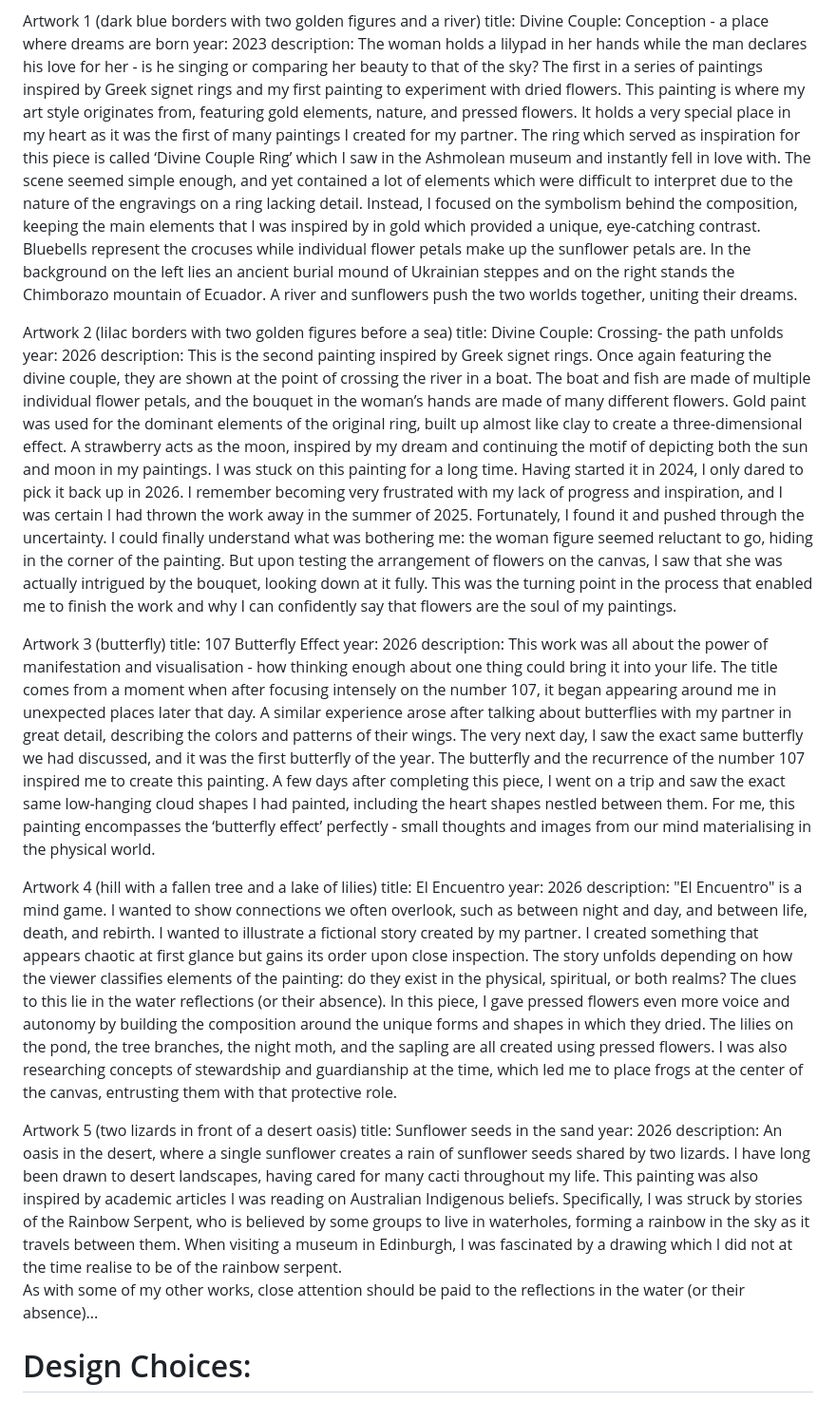
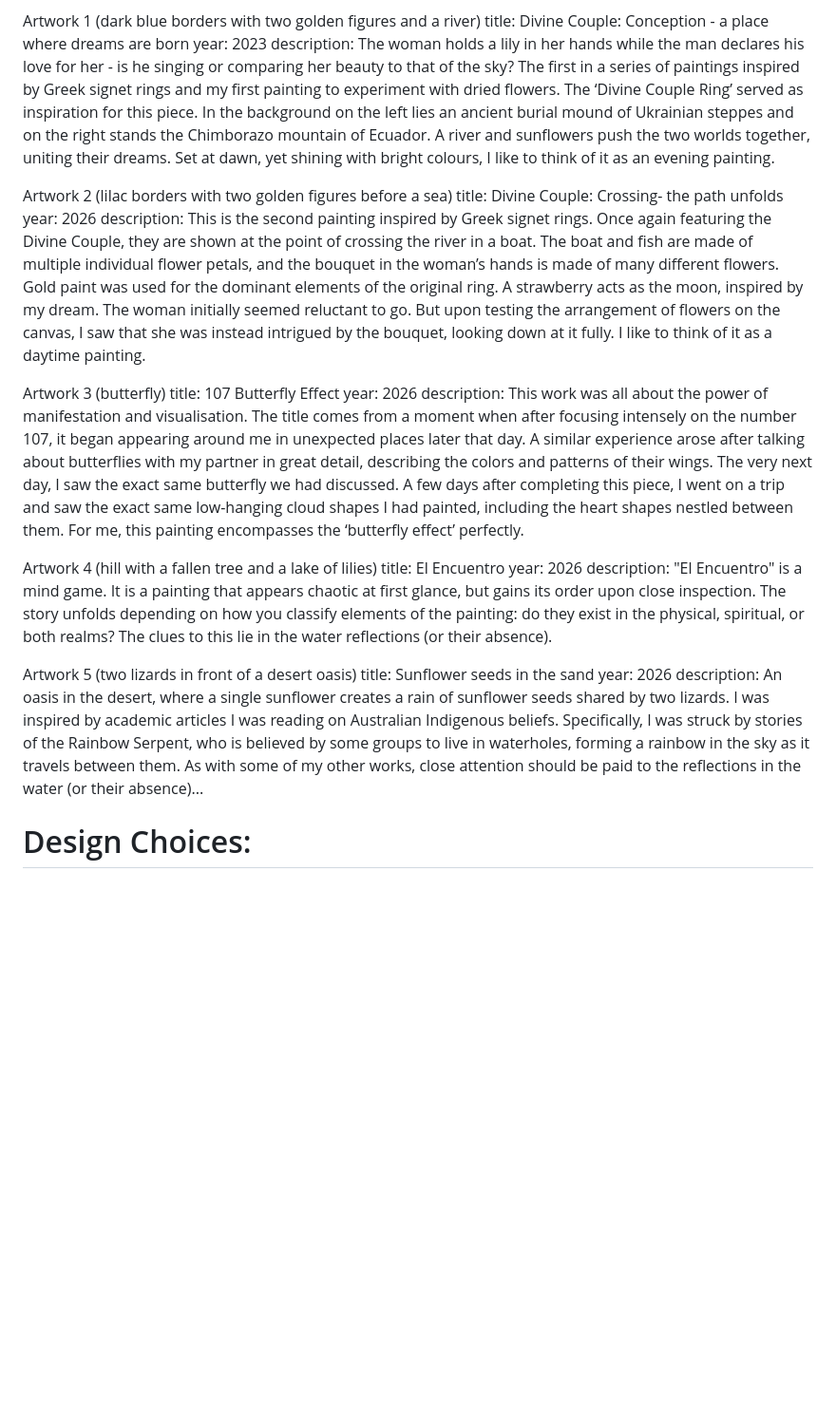
Before and after one commit to gilakana/gilakana.github.io, a Markdown page: README.md, the part around the change. Shown at 95% size. GitHub-like rendering; blank space fills up the shorter version.

```diff
--- a/README.md
+++ b/README.md
@@ -29,43 +29,43 @@ Artwork 1 (dark blue borders with two golden figures and a river)
 title: Divine Couple: Conception - a place where dreams are born
 year: 2023
 description:
-The woman holds a lilypad in her hands while the man declares his love for her - is he singing or comparing her beauty to that of the sky?
-The first in a series of paintings inspired by Greek signet rings and my first painting to experiment with dried flowers. This painting is where my art style originates from, featuring gold elements, nature, and pressed flowers. It holds a very special place in my heart as it was the first of many paintings I created for my partner.
-The ring which served as inspiration for this piece is called ‘Divine Couple Ring’ which I saw in the Ashmolean museum and instantly fell in love with. The scene seemed simple enough, and yet contained a lot of elements which were difficult to interpret due to the nature of the engravings on a ring lacking detail. Instead, I focused on the symbolism behind the composition, keeping the main elements that I was inspired by in gold which provided a unique, eye-catching contrast.
-Bluebells represent the crocuses while individual flower petals make up the sunflower petals are. In the background on the left lies an ancient burial mound of Ukrainian steppes and on the right stands the Chimborazo mountain of Ecuador. A river and sunflowers push the two worlds together, uniting their dreams.
+The woman holds a lily in her hands while the man declares his love for her - is he singing or comparing her beauty to that of the sky?
+The first in a series of paintings inspired by Greek signet rings and my first painting to experiment with dried flowers. The ‘Divine Couple Ring’ served as inspiration for this piece.
+ In the background on the left lies an ancient burial mound of Ukrainian steppes and on the right stands the Chimborazo mountain of Ecuador. A river and sunflowers push the two worlds together, uniting their dreams.
+Set at dawn, yet shining with bright colours, I like to think of it as an evening painting.
 
 Artwork 2 (lilac borders with two golden figures before a sea)
 title: Divine Couple: Crossing- the path unfolds
 year: 2026
 description:
-This is the second painting inspired by Greek signet rings. Once again featuring the divine couple, they are shown at the point of crossing the river in a boat.
-The boat and fish are made of multiple individual flower petals, and the bouquet in the woman’s hands are made of many different flowers. Gold paint was used for the dominant elements of the original ring, built up almost like clay to create a three-dimensional effect. A strawberry acts as the moon, inspired by my dream and continuing the motif of depicting both the sun and moon in my paintings.
-I was stuck on this painting for a long time. Having started it in 2024, I only dared to pick it back up in 2026. I remember becoming very frustrated with my lack of progress and inspiration, and I was certain I had thrown the work away in the summer of 2025. Fortunately, I found it and pushed through the uncertainty.
-I could finally understand what was bothering me: the woman figure seemed reluctant to go, hiding in the corner of the painting. But upon testing the arrangement of flowers on the canvas, I saw that she was actually intrigued by the bouquet, looking down at it fully. This was the turning point in the process that enabled me to finish the work and why I can confidently say that flowers are the soul of my paintings.
+This is the second painting inspired by Greek signet rings. Once again featuring the Divine Couple, they are shown at the point of crossing the river in a boat.
+The boat and fish are made of multiple individual flower petals, and the bouquet in the woman’s hands is made of many different flowers. Gold paint was used for the dominant elements of the original ring.  A strawberry acts as the moon, inspired by my dream.
+The woman initially seemed reluctant to go. But upon testing the arrangement of flowers on the canvas, I saw that she was instead intrigued by the bouquet, looking down at it fully.
+I like to think of it as a daytime painting.
+
 
 Artwork 3 (butterfly)
 title: 107 Butterfly Effect
 year: 2026
 description:
-This work was all about the power of manifestation and visualisation - how thinking enough about one thing could bring it into your life.
+This work was all about the power of manifestation and visualisation.
 The title comes from a moment when after focusing intensely on the number 107, it began appearing around me in unexpected places later that day.
-A similar experience arose after talking about butterflies with my partner in great detail, describing the colors and patterns of their wings. The very next day, I saw the exact same butterfly we had discussed, and it was the first butterfly of the year. The butterfly and the recurrence of the number 107 inspired me to create this painting. A few days after completing this piece, I went on a trip and saw the exact same low-hanging cloud shapes I had painted, including the heart shapes nestled between them.
-For me, this painting encompasses the ‘butterfly effect’ perfectly -  small thoughts and images from our mind materialising in the physical world.
+A similar experience arose after talking about butterflies with my partner in great detail, describing the colors and patterns of their wings. The very next day, I saw the exact same butterfly we had discussed. A few days after completing this piece, I went on a trip and saw the exact same low-hanging cloud shapes I had painted, including the heart shapes nestled between them.
+For me, this painting encompasses the ‘butterfly effect’ perfectly.
+
 
 Artwork 4 (hill with a fallen tree and a lake of lilies)
 title: El Encuentro
 year: 2026
 description:
-"El Encuentro" is a mind game. I wanted to show connections we often overlook, such as between night and day, and between life, death, and rebirth. I wanted to illustrate a fictional story created by my partner. I created something that appears chaotic at first glance but gains its order upon close inspection. The story unfolds depending on how the viewer classifies elements of the painting: do they exist in the physical, spiritual, or both realms? The clues to this lie in the water reflections (or their absence).
-In this piece, I gave pressed flowers even more voice and autonomy by building the composition around the unique forms and shapes in which they dried. The lilies on the pond, the tree branches, the night moth, and the sapling are all created using pressed flowers.
-I was also researching concepts of stewardship and guardianship at the time, which led me to place frogs at the center of the canvas, entrusting them with that protective role.
+"El Encuentro" is a mind game. It is a painting that appears chaotic at first glance, but gains its order upon close inspection. The story unfolds depending on how you classify elements of the painting: do they exist in the physical, spiritual, or both realms? The clues to this lie in the water reflections (or their absence).
 
 Artwork 5 (two lizards in front of a desert oasis)
 title: Sunflower seeds in the sand
 year: 2026
 description:
-An oasis in the desert, where a single sunflower creates a rain of sunflower seeds shared by two lizards. I have long been drawn to desert landscapes, having cared for many cacti throughout my life.
-This painting was also inspired by academic articles I was reading on Australian Indigenous beliefs. Specifically, I was struck by stories of the Rainbow Serpent, who is believed by some groups to live in waterholes, forming a rainbow in the sky as it travels between them. When visiting a museum in Edinburgh, I was fascinated by a drawing which I did not at the time realise to be of the rainbow serpent.
+An oasis in the desert, where a single sunflower creates a rain of sunflower seeds shared by two lizards.
+I was inspired by academic articles I was reading on Australian Indigenous beliefs. Specifically, I was struck by stories of the Rainbow Serpent, who is believed by some groups to live in waterholes, forming a rainbow in the sky as it travels between them.
 As with some of my other works, close attention should be paid to the reflections in the water (or their absence)...
 
 # Design Choices:
```
